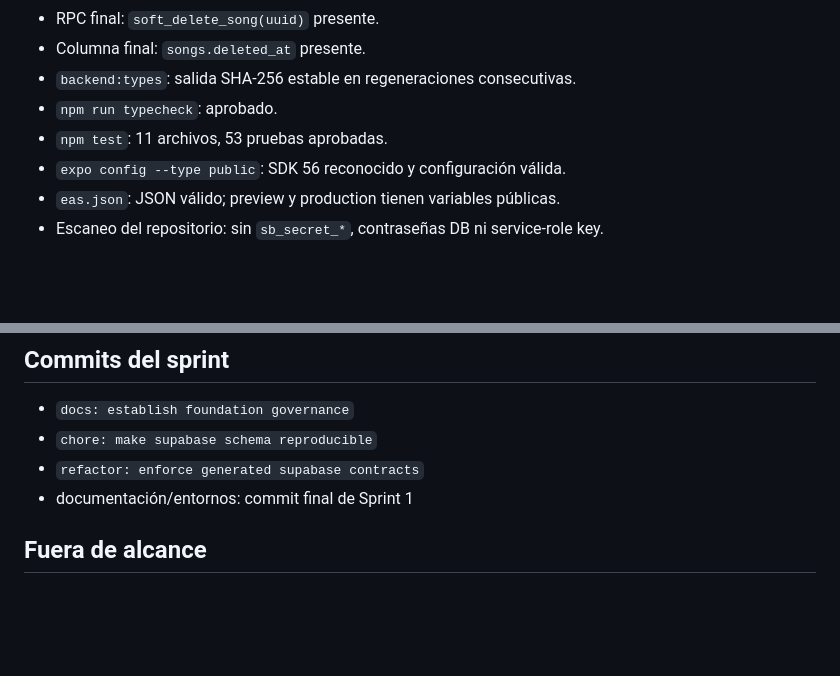
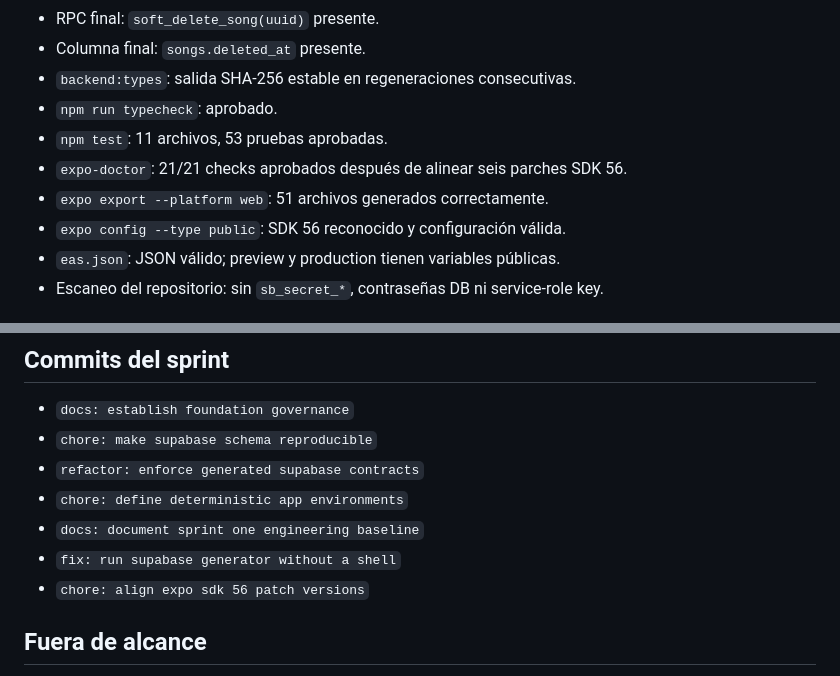
Before and after one commit to kevinkalvin62/Aurelis, a Markdown page: docs/engineering/sprint-01-report.md, 2 parts joined by grey strips. Rendered like a GitHub page; blank space fills up the shorter version.

Commit message:
docs: record sprint one verification gates

```diff
--- a/docs/engineering/sprint-01-report.md
+++ b/docs/engineering/sprint-01-report.md
@@ -43,6 +43,8 @@ no se modificó Foundation.
 - `backend:types`: salida SHA-256 estable en regeneraciones consecutivas.
 - `npm run typecheck`: aprobado.
 - `npm test`: 11 archivos, 53 pruebas aprobadas.
+- `expo-doctor`: 21/21 checks aprobados después de alinear seis parches SDK 56.
+- `expo export --platform web`: 51 archivos generados correctamente.
 - `expo config --type public`: SDK 56 reconocido y configuración válida.
 - `eas.json`: JSON válido; preview y production tienen variables públicas.
 - Escaneo del repositorio: sin `sb_secret_*`, contraseñas DB ni service-role key.
@@ -65,7 +67,10 @@ forward-only, dry-run y smoke tests de RLS/RPC.
 - `docs: establish foundation governance`
 - `chore: make supabase schema reproducible`
 - `refactor: enforce generated supabase contracts`
-- documentación/entornos: commit final de Sprint 1
+- `chore: define deterministic app environments`
+- `docs: document sprint one engineering baseline`
+- `fix: run supabase generator without a shell`
+- `chore: align expo sdk 56 patch versions`
 
 ## Fuera de alcance
 
```
